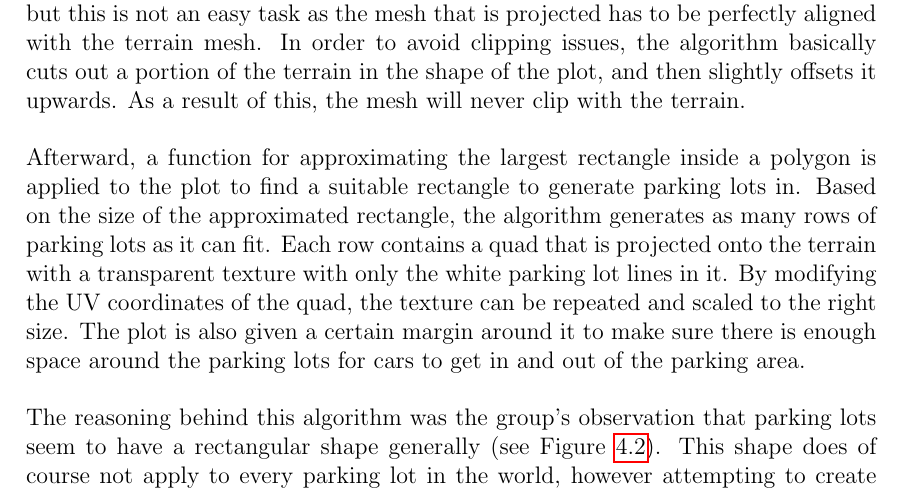
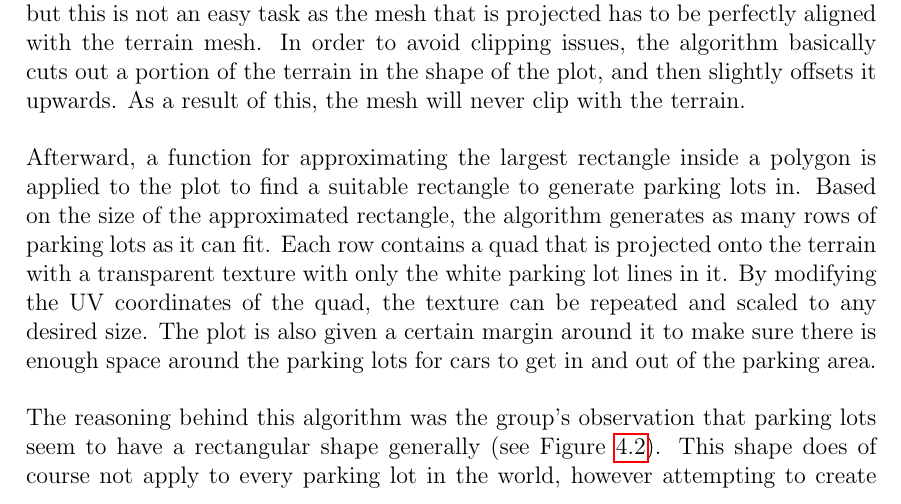
Before and after one commit to DATX02-20-02/Report, a LaTeX thesis (main.tex, which reads tex/methods/problem/parking.tex): part of page 33 of 42, cut so that both start at the same text. Compiled offline with pdfLaTeX.

Commit message:
Update tex/methods/problem/parking.tex
Co-authored-by: Viktortruve <42965500+Viktortruve@users.noreply.github.com>

```diff
--- a/tex/methods/problem/parking.tex
+++ b/tex/methods/problem/parking.tex
@@ -34,7 +34,7 @@ As a result of this, the mesh will never clip with the terrain.
 Afterward, a function for approximating the largest rectangle inside a polygon is applied to the plot to find a suitable rectangle to generate parking lots in.
 Based on the size of the approximated rectangle, the algorithm generates as many rows of parking lots as it can fit.
 Each row contains a quad that is projected onto the terrain with a transparent texture with only the white parking lot lines in it.
-By modifying the UV coordinates of the quad, the texture can be repeated and scaled to the right size.
+By modifying the UV coordinates of the quad, the texture can be repeated and scaled to any desired size.
 The plot is also given a certain margin around it to make sure there is enough space around the parking lots for cars to get in and out of the parking area.
 
 The reasoning behind this algorithm was the group's observation that parking lots seem to have a rectangular shape generally (see Figure~\ref{fig:parkings}).
```
